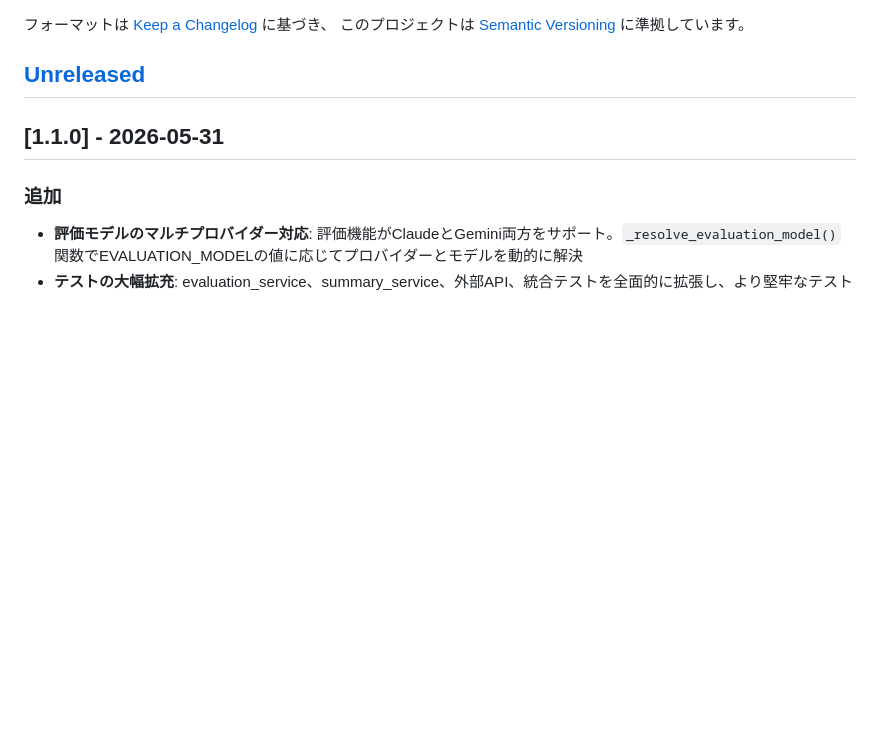
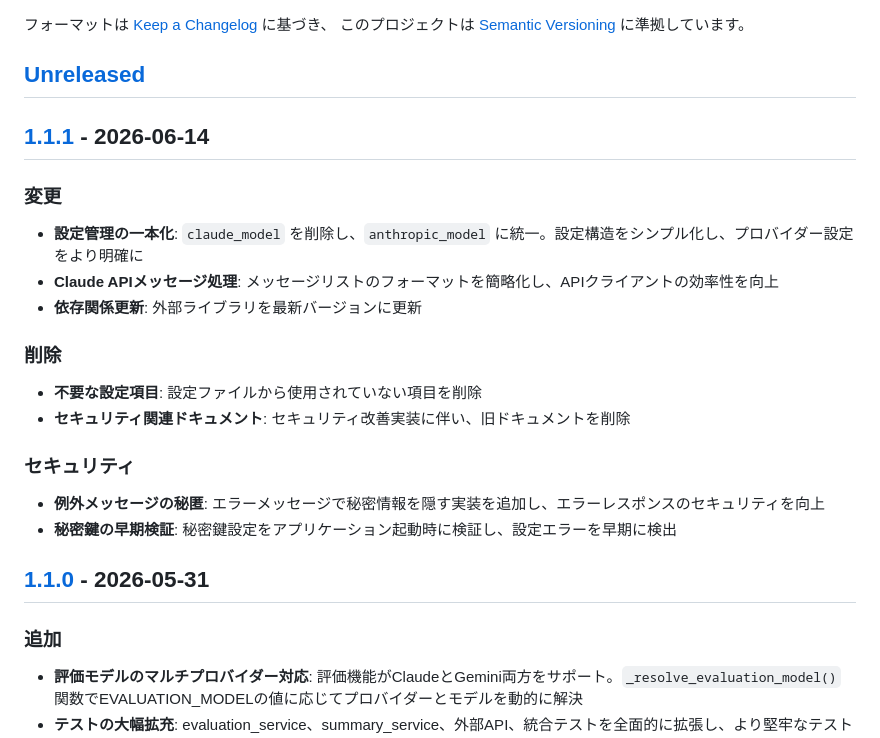
Before and after one commit to yokamoto5742/MediDocsSummary, a Markdown page: docs/CHANGELOG.md, the part around one of its changes. Drawn GitHub-style; blank space fills up the shorter version.

Commit message:
🐛 chore(CHANGELOG): Changelogをv1.1.1に更新

```diff
--- a/docs/CHANGELOG.md
+++ b/docs/CHANGELOG.md
@@ -6,6 +6,24 @@
 このプロジェクトは [Semantic Versioning](https://semver.org/lang/ja/) に準拠しています。
 
 ## [Unreleased]
+
+## [1.1.1] - 2026-06-14
+
+### 変更
+
+- **設定管理の一本化**: `claude_model` を削除し、`anthropic_model` に統一。設定構造をシンプル化し、プロバイダー設定をより明確に
+- **Claude APIメッセージ処理**: メッセージリストのフォーマットを簡略化し、APIクライアントの効率性を向上
+- **依存関係更新**: 外部ライブラリを最新バージョンに更新
+
+### 削除
+
+- **不要な設定項目**: 設定ファイルから使用されていない項目を削除
+- **セキュリティ関連ドキュメント**: セキュリティ改善実装に伴い、旧ドキュメントを削除
+
+### セキュリティ
+
+- **例外メッセージの秘匿**: エラーメッセージで秘密情報を隠す実装を追加し、エラーレスポンスのセキュリティを向上
+- **秘密鍵の早期検証**: 秘密鍵設定をアプリケーション起動時に検証し、設定エラーを早期に検出
 
 ## [1.1.0] - 2026-05-31
 
```
Also changed, not shown: other parts of docs/CHANGELOG.md (+3 -2 lines).
